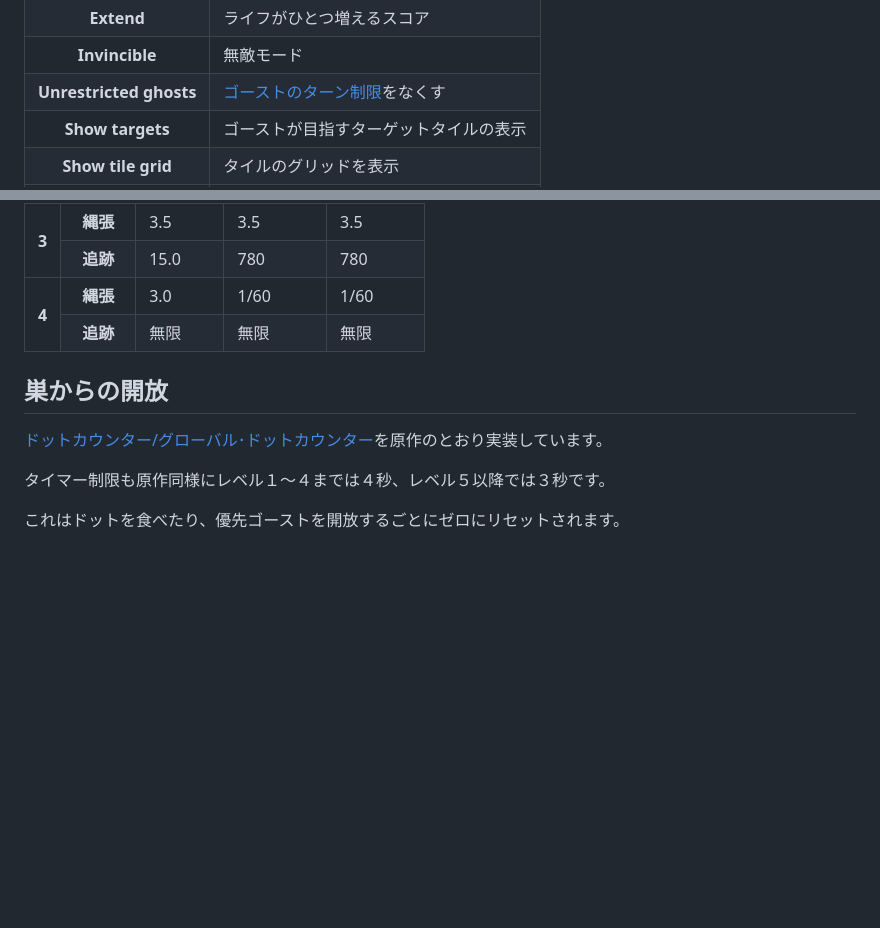
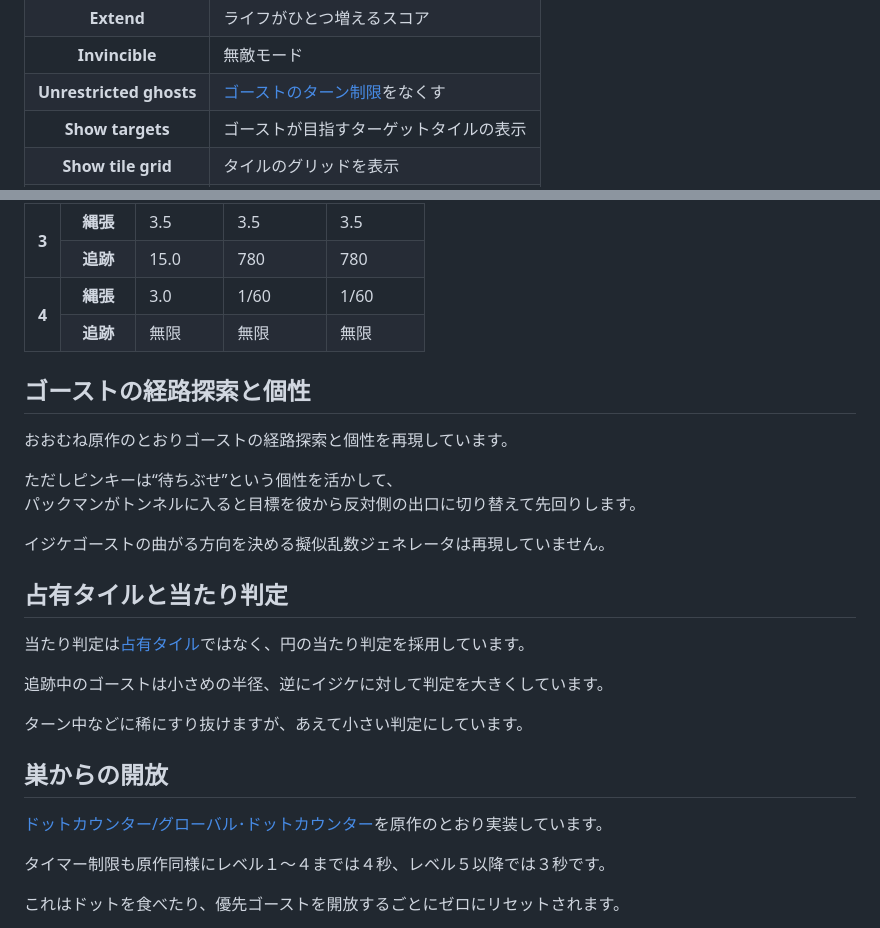
Before and after one commit to anonimo0611/pacman, a Markdown page: README.md, 2 parts joined by grey strips. Drawn GitHub-style; blank space fills up the shorter version.

```diff
--- a/README.md
+++ b/README.md
@@ -107,7 +107,7 @@
 		</tr>
 		<tr>
 			<th>Unrestricted ghosts</th>
-			<td><a href="Pac-Man_Dossier/02.html#areas-to-exploit"
+			<td><a href="http://anonimo0611.web.fc2.com/Pac-Man_Dossier/02.html#areas-to-exploit"
 			title="第２章：ゲームプレイの詳細 最大限活用すべきエリア - The Pac-Man Dossier邦訳">
 			ゴーストのターン制限</a>をなくす</td>
 		</tr>
@@ -216,4 +216,15 @@
 	</tbody>
 </table>
 
+<h2>ゴーストの経路探索と個性</h2>
+<p>おおむね原作のとおりゴーストの経路探索と個性を再現しています。</p>
+<p>ただしピンキーは“待ちぶせ”という個性を活かして、<br>
+パックマンがトンネルに入ると目標を彼から反対側の出口に切り替えて先回りします。</p>
+<p>イジケゴーストの曲がる方向を決める擬似乱数ジェネレータは再現していません。</p>
+
+<h2>占有タイルと当たり判定</h2>
+<p>当たり判定は<a href="http://anonimo0611.web.fc2.com/Pac-Man_Dossier/03.html#what-tile-am-i-in" title="第３章：迷路ロジックの初歩 どのタイルにいるの？ - The Pac-Man Dossier邦訳">占有タイル</a>ではなく、円の当たり判定を採用しています。</p>
+<p>追跡中のゴーストは小さめの半径、逆にイジケに対して判定を大きくしています。</p>
+<p>ターン中などに稀にすり抜けますが、あえて小さい判定にしています。</p>
+
 <h2>巣からの開放</h2>
```
Also changed, not shown: other parts of README.md (+3 -4 lines).
